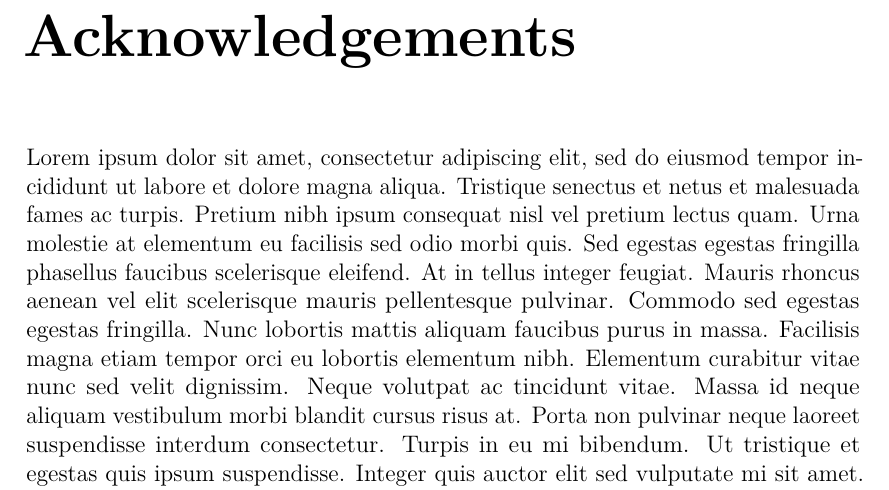
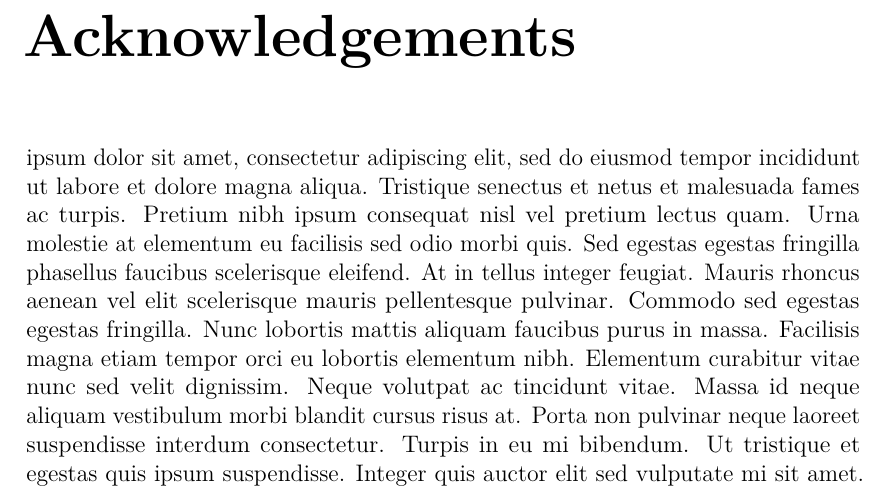
Before and after one commit to SteGala/Master-Thesis-Vinci, a LaTeX thesis (thesis.tex, which reads content/acknowledgements.tex): part of page 3 of 8, cut so that both start at the same text. Compiled offline with pdfLaTeX.

```diff
--- a/content/acknowledgements.tex
+++ b/content/acknowledgements.tex
@@ -1,5 +1,5 @@
 % acknowledgements
 
-Lorem ipsum dolor sit amet, consectetur adipiscing elit, sed do eiusmod tempor incididunt ut labore et dolore magna aliqua. Tristique senectus et netus et malesuada fames ac turpis. Pretium nibh ipsum consequat nisl vel pretium lectus quam. Urna molestie at elementum eu facilisis sed odio morbi quis. Sed egestas egestas fringilla phasellus faucibus scelerisque eleifend. At in tellus integer feugiat. Mauris rhoncus aenean vel elit scelerisque mauris pellentesque pulvinar. Commodo sed egestas egestas fringilla. Nunc lobortis mattis aliquam faucibus purus in massa. Facilisis magna etiam tempor orci eu lobortis elementum nibh. Elementum curabitur vitae nunc sed velit dignissim. Neque volutpat ac tincidunt vitae. Massa id neque aliquam vestibulum morbi blandit cursus risus at. Porta non pulvinar neque laoreet suspendisse interdum consectetur. Turpis in eu mi bibendum. Ut tristique et egestas quis ipsum suspendisse. Integer quis auctor elit sed vulputate mi sit amet. Viverra nam libero justo laoreet sit amet cursus.
+ ipsum dolor sit amet, consectetur adipiscing elit, sed do eiusmod tempor incididunt ut labore et dolore magna aliqua. Tristique senectus et netus et malesuada fames ac turpis. Pretium nibh ipsum consequat nisl vel pretium lectus quam. Urna molestie at elementum eu facilisis sed odio morbi quis. Sed egestas egestas fringilla phasellus faucibus scelerisque eleifend. At in tellus integer feugiat. Mauris rhoncus aenean vel elit scelerisque mauris pellentesque pulvinar. Commodo sed egestas egestas fringilla. Nunc lobortis mattis aliquam faucibus purus in massa. Facilisis magna etiam tempor orci eu lobortis elementum nibh. Elementum curabitur vitae nunc sed velit dignissim. Neque volutpat ac tincidunt vitae. Massa id neque aliquam vestibulum morbi blandit cursus risus at. Porta non pulvinar neque laoreet suspendisse interdum consectetur. Turpis in eu mi bibendum. Ut tristique et egestas quis ipsum suspendisse. Integer quis auctor elit sed vulputate mi sit amet. Viverra nam libero justo laoreet sit amet cursus.
 
 \vspace*{5\baselineskip}
```
